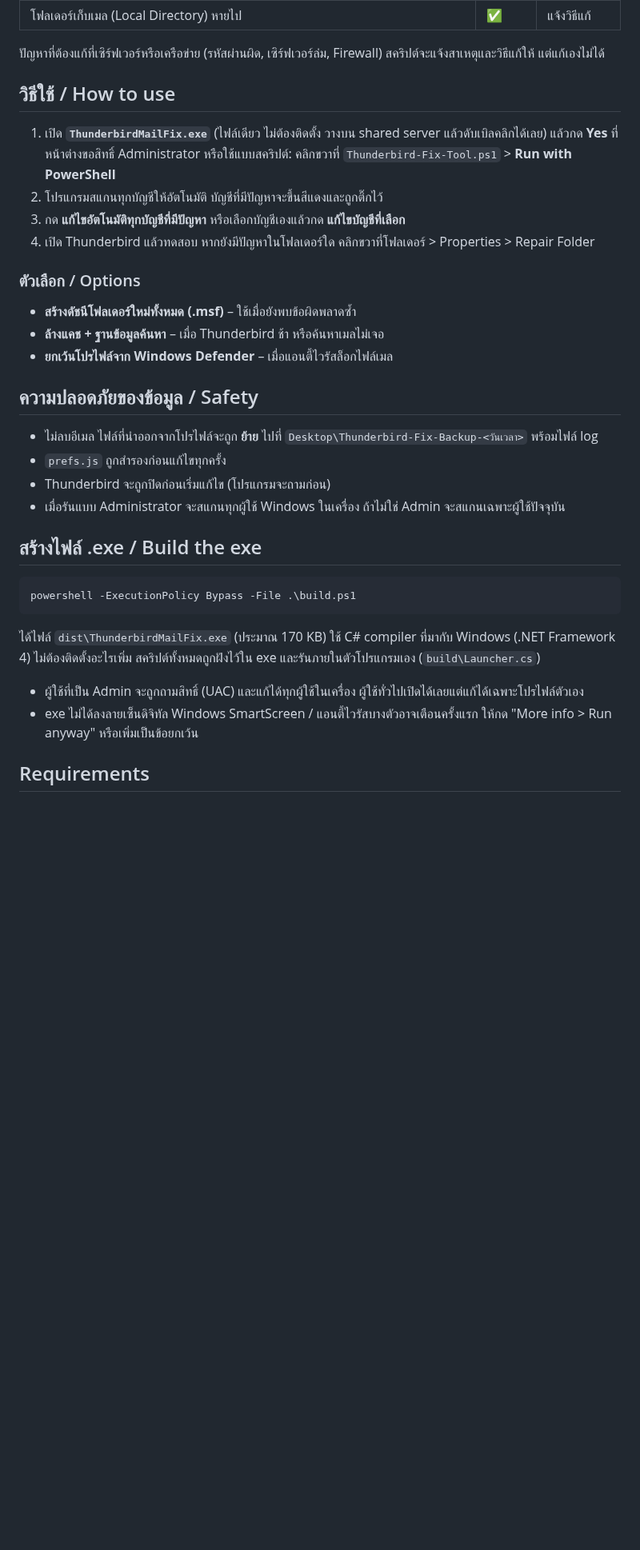
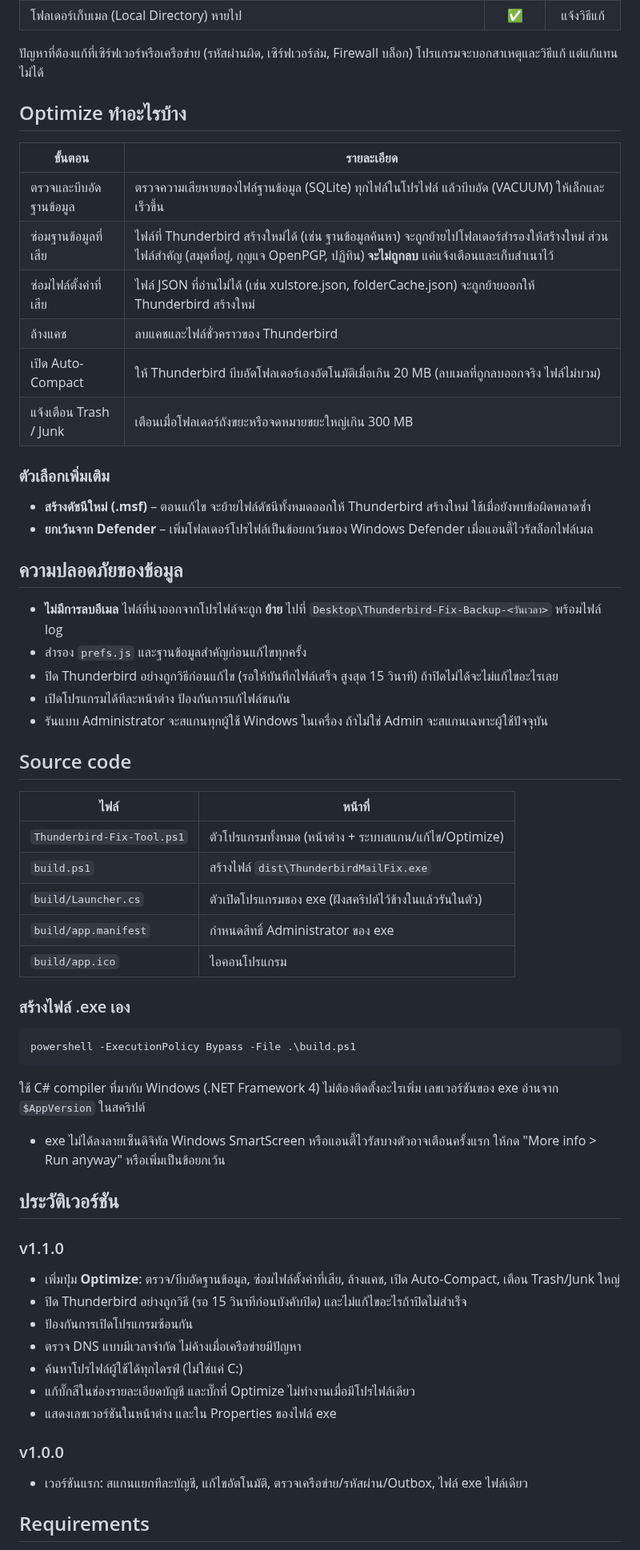
Before and after one commit to tungtrue2518-del/Thunderbird-Mail-Fix, a Markdown page: README.md, the part around one of its changes. Shown at 80% size. Drawn GitHub-style; blank space fills up the shorter version.

Commit message:
v1.1.0: add Optimize and make the tool more robust
Optimize (new button): integrity-check and VACUUM every SQLite database in
the profile through winsqlite3.dll, move broken rebuildable databases and
settings JSON aside, keep copies of important databases, clear caches, turn
on auto-compact and warn about oversized Trash/Junk folders.

Robustness: close Thunderbird gracefully (15 s) and change nothing if it
will not close, single-instance lock, DNS lookups with a timeout, find
user profiles on any drive, guard the UI timer against display errors.

Fixes: "$c" in Show-Details hid the $C colour table (second issue had no
colour); a single profile has no .Count in PowerShell 5.1, so Optimize
skipped it. The exe version now comes from $AppVersion. README in Thai.

Co-Authored-By: Claude Opus 5.5 <noreply@anthropic.com>

````diff
--- a/README.md
+++ b/README.md
@@ -25,38 +46,63 @@ A single-file PowerShell tool with a window that scans every Thunderbird mail ac
 | โฟลเดอร์เก็บเมล (Local Directory) หายไป | ✅ | แจ้งวิธีแก้ |
 
-ปัญหาที่ต้องแก้ที่เซิร์ฟเวอร์หรือเครือข่าย (รหัสผ่านผิด, เซิร์ฟเวอร์ล่ม, Firewall) สคริปต์จะแจ้งสาเหตุและวิธีแก้ให้ แต่แก้เองไม่ได้
+ปัญหาที่ต้องแก้ที่เซิร์ฟเวอร์หรือเครือข่าย (รหัสผ่านผิด, เซิร์ฟเวอร์ล่ม, Firewall บล็อก) โปรแกรมจะบอกสาเหตุและวิธีแก้ แต่แก้แทนไม่ได้
 
-## วิธีใช้ / How to use
+## Optimize ทำอะไรบ้าง
 
-1. เปิด **`ThunderbirdMailFix.exe`** (ไฟล์เดียว ไม่ต้องติดตั้ง วางบน shared server แล้วดับเบิลคลิกได้เลย) แล้วกด **Yes** ที่หน้าต่างขอสิทธิ์ Administrator
-   หรือใช้แบบสคริปต์: คลิกขวาที่ `Thunderbird-Fix-Tool.ps1` > **Run with PowerShell**
-2. โปรแกรมสแกนทุกบัญชีให้อัตโนมัติ บัญชีที่มีปัญหาจะขึ้นสีแดงและถูกติ๊กไว้
-3. กด **แก้ไขอัตโนมัติทุกบัญชีที่มีปัญหา** หรือเลือกบัญชีเองแล้วกด **แก้ไขบัญชีที่เลือก**
-4. เปิด Thunderbird แล้วทดสอบ หากยังมีปัญหาในโฟลเดอร์ใด คลิกขวาที่โฟลเดอร์ > Properties > Repair Folder
+| ขั้นตอน | รายละเอียด |
+|---|---|
+| ตรวจและบีบอัดฐานข้อมูล | ตรวจความเสียหายของไฟล์ฐานข้อมูล (SQLite) ทุกไฟล์ในโปรไฟล์ แล้วบีบอัด (VACUUM) ให้เล็กและเร็วขึ้น |
+| ซ่อมฐานข้อมูลที่เสีย | ไฟล์ที่ Thunderbird สร้างใหม่ได้ (เช่น ฐานข้อมูลค้นหา) จะถูกย้ายไปโฟลเดอร์สำรองให้สร้างใหม่ ส่วนไฟล์สำคัญ (สมุดที่อยู่, กุญแจ OpenPGP, ปฏิทิน) **จะไม่ถูกลบ** แค่แจ้งเตือนและเก็บสำเนาไว้ |
+| ซ่อมไฟล์ตั้งค่าที่เสีย | ไฟล์ JSON ที่อ่านไม่ได้ (เช่น xulstore.json, folderCache.json) จะถูกย้ายออกให้ Thunderbird สร้างใหม่ |
+| ล้างแคช | ลบแคชและไฟล์ชั่วคราวของ Thunderbird |
+| เปิด Auto-Compact | ให้ Thunderbird บีบอัดโฟลเดอร์เองอัตโนมัติเมื่อเกิน 20 MB (ลบเมลที่ถูกลบออกจริง ไฟล์ไม่บวม) |
+| แจ้งเตือน Trash / Junk | เตือนเมื่อโฟลเดอร์ถังขยะหรือจดหมายขยะใหญ่เกิน 300 MB |
 
-### ตัวเลือก / Options
-- **สร้างดัชนีโฟลเดอร์ใหม่ทั้งหมด (.msf)** – ใช้เมื่อยังพบข้อผิดพลาดซ้ำ
-- **ล้างแคช + ฐานข้อมูลค้นหา** – เมื่อ Thunderbird ช้า หรือค้นหาเมลไม่เจอ
-- **ยกเว้นโปรไฟล์จาก Windows Defender** – เมื่อแอนตี้ไวรัสล็อกไฟล์เมล
+### ตัวเลือกเพิ่มเติม
+- **สร้างดัชนีใหม่ (.msf)** – ตอนแก้ไข จะย้ายไฟล์ดัชนีทั้งหมดออกให้ Thunderbird สร้างใหม่ ใช้เมื่อยังพบข้อผิดพลาดซ้ำ
+- **ยกเว้นจาก Defender** – เพิ่มโฟลเดอร์โปรไฟล์เป็นข้อยกเว้นของ Windows Defender เมื่อแอนตี้ไวรัสล็อกไฟล์เมล
 
-## ความปลอดภัยของข้อมูล / Safety
+## ความปลอดภัยของข้อมูล
 
-- ไม่ลบอีเมล ไฟล์ที่นำออกจากโปรไฟล์จะถูก **ย้าย** ไปที่ `Desktop\Thunderbird-Fix-Backup-<วันเวลา>` พร้อมไฟล์ log
-- `prefs.js` ถูกสำรองก่อนแก้ไขทุกครั้ง
-- Thunderbird จะถูกปิดก่อนเริ่มแก้ไข (โปรแกรมจะถามก่อน)
-- เมื่อรันแบบ Administrator จะสแกนทุกผู้ใช้ Windows ในเครื่อง ถ้าไม่ใช่ Admin จะสแกนเฉพาะผู้ใช้ปัจจุบัน
+- **ไม่มีการลบอีเมล** ไฟล์ที่นำออกจากโปรไฟล์จะถูก **ย้าย** ไปที่ `Desktop\Thunderbird-Fix-Backup-<วันเวลา>` พร้อมไฟล์ log
+- สำรอง `prefs.js` และฐานข้อมูลสำคัญก่อนแก้ไขทุกครั้ง
+- ปิด Thunderbird อย่างถูกวิธีก่อนแก้ไข (รอให้บันทึกไฟล์เสร็จ สูงสุด 15 วินาที) ถ้าปิดไม่ได้จะไม่แก้ไขอะไรเลย
+- เปิดโปรแกรมได้ทีละหน้าต่าง ป้องกันการแก้ไฟล์ชนกัน
+- รันแบบ Administrator จะสแกนทุกผู้ใช้ Windows ในเครื่อง ถ้าไม่ใช่ Admin จะสแกนเฉพาะผู้ใช้ปัจจุบัน
 
-## สร้างไฟล์ .exe / Build the exe
+## Source code
+
+| ไฟล์ | หน้าที่ |
+|---|---|
+| `Thunderbird-Fix-Tool.ps1` | ตัวโปรแกรมทั้งหมด (หน้าต่าง + ระบบสแกน/แก้ไข/Optimize) |
+| `build.ps1` | สร้างไฟล์ `dist\ThunderbirdMailFix.exe` |
+| `build/Launcher.cs` | ตัวเปิดโปรแกรมของ exe (ฝังสคริปต์ไว้ข้างในแล้วรันในตัว) |
+| `build/app.manifest` | กำหนดสิทธิ์ Administrator ของ exe |
+| `build/app.ico` | ไอคอนโปรแกรม |
+
+### สร้างไฟล์ .exe เอง
 
 ```powershell
 powershell -ExecutionPolicy Bypass -File .\build.ps1
 ```
 
-ได้ไฟล์ `dist\ThunderbirdMailFix.exe` (ประมาณ 170 KB) ใช้ C# compiler ที่มากับ Windows (.NET Framework 4) ไม่ต้องติดตั้งอะไรเพิ่ม
-สคริปต์ทั้งหมดถูกฝังไว้ใน exe และรันภายในตัวโปรแกรมเอง (`build\Launcher.cs`)
+ใช้ C# compiler ที่มากับ Windows (.NET Framework 4) ไม่ต้องติดตั้งอะไรเพิ่ม เลขเวอร์ชันของ exe อ่านจาก `$AppVersion` ในสคริปต์
 
-- ผู้ใช้ที่เป็น Admin จะถูกถามสิทธิ์ (UAC) และแก้ได้ทุกผู้ใช้ในเครื่อง ผู้ใช้ทั่วไปเปิดได้เลยแต่แก้ได้เฉพาะโปรไฟล์ตัวเอง
-- exe ไม่ได้ลงลายเซ็นดิจิทัล Windows SmartScreen / แอนตี้ไวรัสบางตัวอาจเตือนครั้งแรก ให้กด "More info > Run anyway" หรือเพิ่มเป็นข้อยกเว้น
+- exe ไม่ได้ลงลายเซ็นดิจิทัล Windows SmartScreen หรือแอนตี้ไวรัสบางตัวอาจเตือนครั้งแรก ให้กด "More info > Run anyway" หรือเพิ่มเป็นข้อยกเว้น
+
+## ประวัติเวอร์ชัน
+
+### v1.1.0
+- เพิ่มปุ่ม **Optimize**: ตรวจ/บีบอัดฐานข้อมูล, ซ่อมไฟล์ตั้งค่าที่เสีย, ล้างแคช, เปิด Auto-Compact, เตือน Trash/Junk ใหญ่
+- ปิด Thunderbird อย่างถูกวิธี (รอ 15 วินาทีก่อนบังคับปิด) และไม่แก้ไขอะไรถ้าปิดไม่สำเร็จ
+- ป้องกันการเปิดโปรแกรมซ้อนกัน
+- ตรวจ DNS แบบมีเวลาจำกัด ไม่ค้างเมื่อเครือข่ายมีปัญหา
+- ค้นหาโปรไฟล์ผู้ใช้ได้ทุกไดรฟ์ (ไม่ใช่แค่ C:)
+- แก้บั๊กสีในช่องรายละเอียดบัญชี และบั๊กที่ Optimize ไม่ทำงานเมื่อมีโปรไฟล์เดียว
+- แสดงเลขเวอร์ชันในหน้าต่าง และใน Properties ของไฟล์ exe
+
+### v1.0.0
+- เวอร์ชันแรก: สแกนแยกทีละบัญชี, แก้ไขอัตโนมัติ, ตรวจเครือข่าย/รหัสผ่าน/Outbox, ไฟล์ exe ไฟล์เดียว
 
 ## Requirements
 
````
Also changed, not shown: other parts of README.md (+32 -11 lines), docs/screenshot.png, 3 other files.
